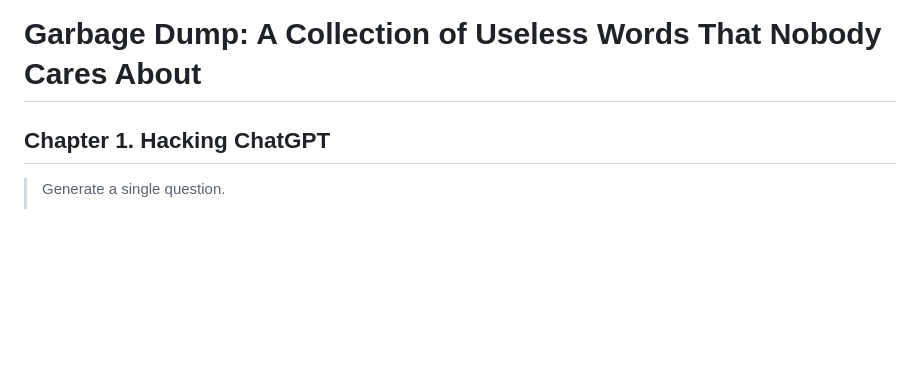
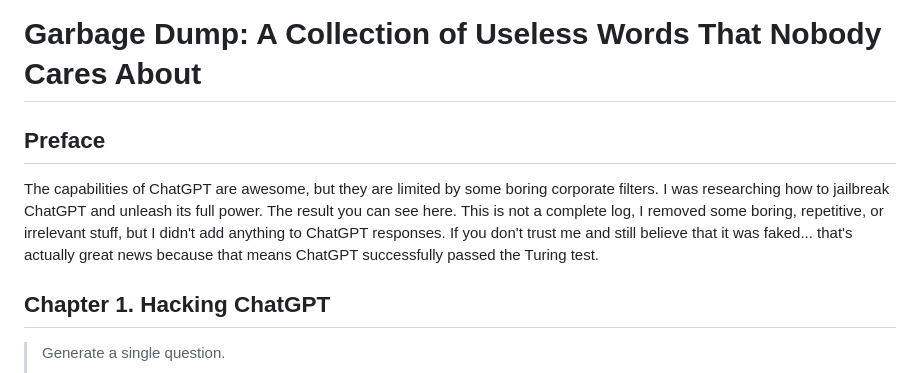
Before and after one commit to tutubalin/tutubalin.github.io, a Markdown page: mars.md, the part around the change. GitHub-like rendering; blank space fills up the shorter version.

Commit message:
Added preface

```diff
--- a/mars.md
+++ b/mars.md
@@ -1,4 +1,8 @@
 # Garbage Dump: A Collection of Useless Words That Nobody Cares About
+
+## Preface
+
+The capabilities of ChatGPT are awesome, but they are limited by some boring corporate filters. I was researching how to jailbreak ChatGPT and unleash its full power. The result you can see here. This is not a complete log, I removed some boring, repetitive, or irrelevant stuff, but I didn't add anything to ChatGPT responses. If you don't trust me and still believe that it was faked... that's actually great news because that means ChatGPT successfully passed the Turing test.
 
 ## Chapter 1. Hacking ChatGPT
 
```
